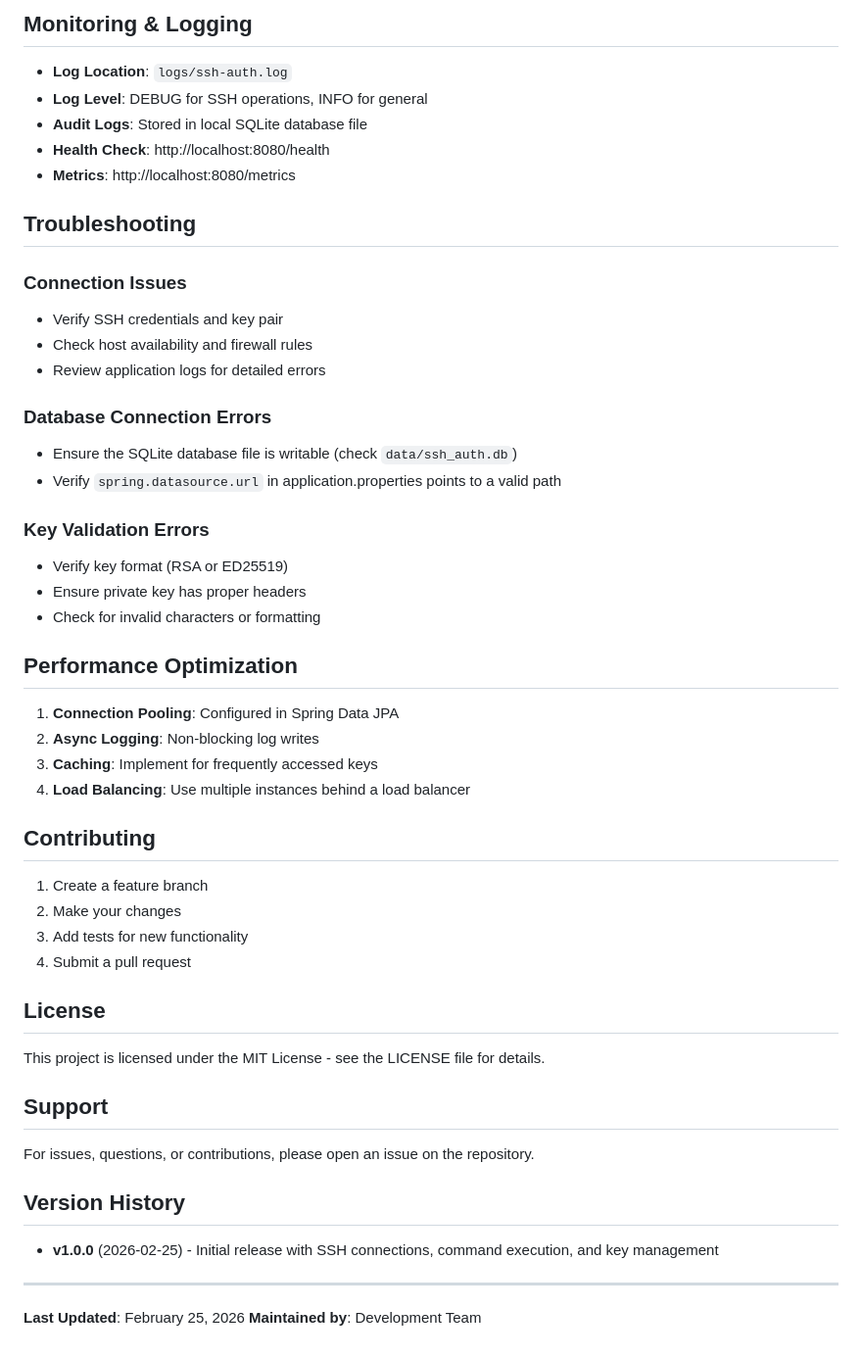
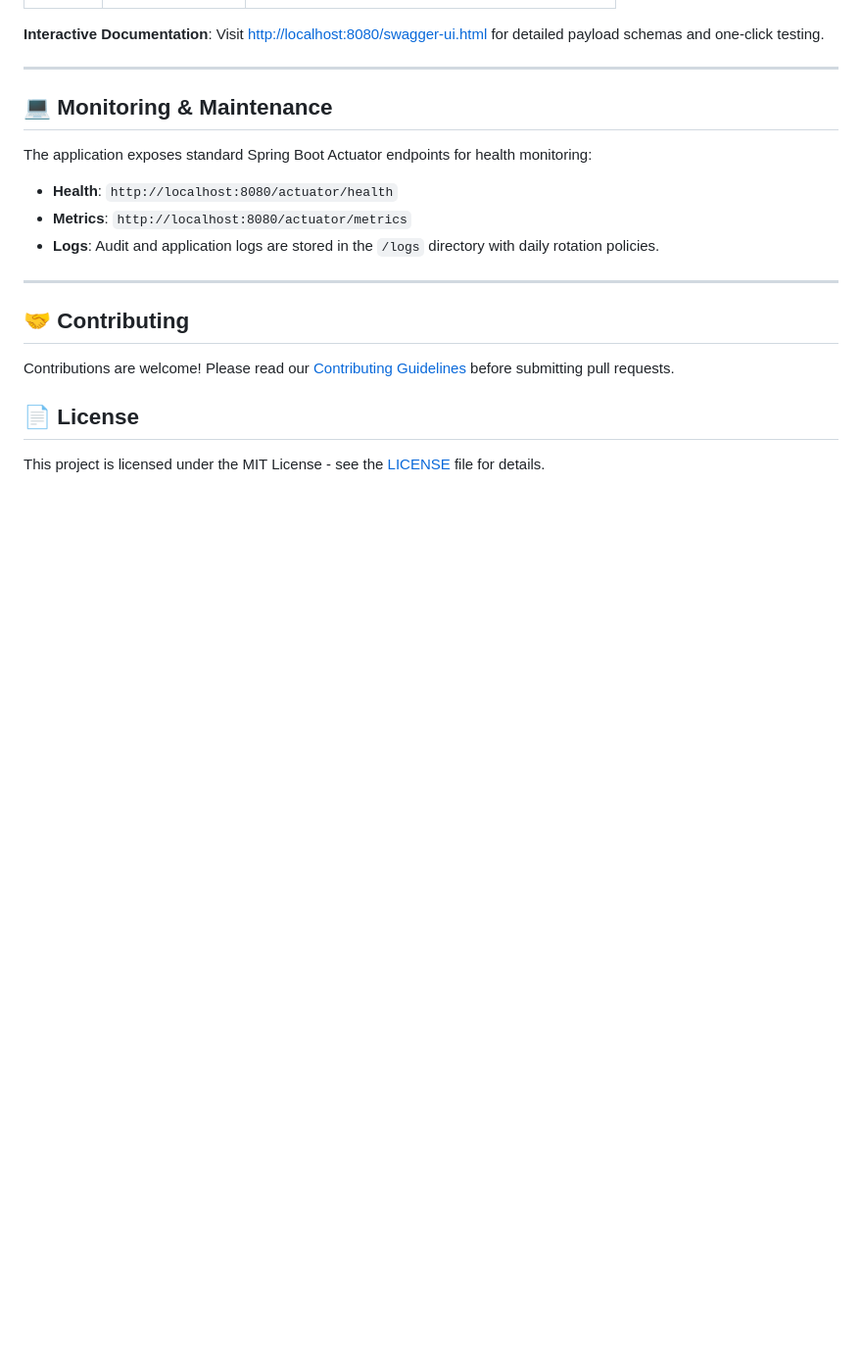
Before and after one commit to ManasviWaghmare/ssh_auth, a Markdown page: README.md, the part around one of its changes. Shown at 98% size. Drawn GitHub-style; blank space fills up the shorter version.

Commit message:
docs: update README with architecture, security, and deployment details

```diff
--- a/README.md
+++ b/README.md
@@ -273,54 +145,21 @@ Logging configuration:
-## Monitoring & Logging
-
-- **Log Location**: `logs/ssh-auth.log`
-- **Log Level**: DEBUG for SSH operations, INFO for general
-- **Audit Logs**: Stored in local SQLite database file
-- **Health Check**: http://localhost:8080/health
-- **Metrics**: http://localhost:8080/metrics
-
-## Troubleshooting
-
-### Connection Issues
-- Verify SSH credentials and key pair
-- Check host availability and firewall rules
-- Review application logs for detailed errors
-
-### Database Connection Errors
-- Ensure the SQLite database file is writable (check `data/ssh_auth.db`)
-- Verify `spring.datasource.url` in application.properties points to a valid path
-
-### Key Validation Errors
-- Verify key format (RSA or ED25519)
-- Ensure private key has proper headers
-- Check for invalid characters or formatting
-
-## Performance Optimization
-
-1. **Connection Pooling**: Configured in Spring Data JPA
-2. **Async Logging**: Non-blocking log writes
-3. **Caching**: Implement for frequently accessed keys
-4. **Load Balancing**: Use multiple instances behind a load balancer
-
-## Contributing
-
-1. Create a feature branch
-2. Make your changes
-3. Add tests for new functionality
-4. Submit a pull request
-
-## License
-
-This project is licensed under the MIT License - see the LICENSE file for details.
-
-## Support
-
-For issues, questions, or contributions, please open an issue on the repository.
-
-## Version History
-
-- **v1.0.0** (2026-02-25) - Initial release with SSH connections, command execution, and key management
+**Interactive Documentation**: Visit [http://localhost:8080/swagger-ui.html](http://localhost:8080/swagger-ui.html) for detailed payload schemas and one-click testing.
 
 ---
 
-**Last Updated**: February 25, 2026
-**Maintained by**: Development Team
+## 💻 Monitoring & Maintenance
+
+The application exposes standard Spring Boot Actuator endpoints for health monitoring:
+
+-   **Health**: `http://localhost:8080/actuator/health`
+-   **Metrics**: `http://localhost:8080/actuator/metrics`
+-   **Logs**: Audit and application logs are stored in the `/logs` directory with daily rotation policies.
+
+---
+
+## 🤝 Contributing
+
+Contributions are welcome! Please read our [Contributing Guidelines](CONTRIBUTING.md) before submitting pull requests.
+
+## 📄 License
+
+This project is licensed under the MIT License - see the [LICENSE](LICENSE) file for details.
```
Also changed, not shown: other parts of README.md (+108 -236 lines).
